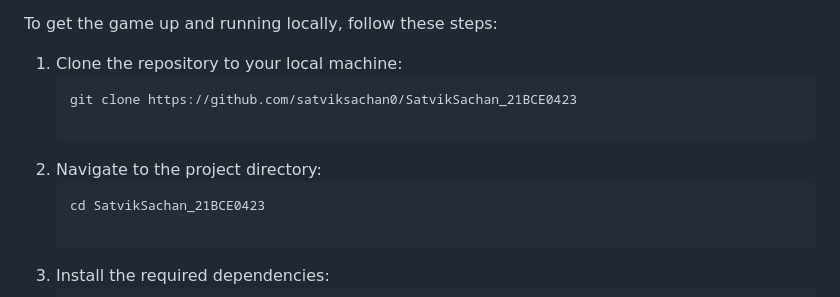
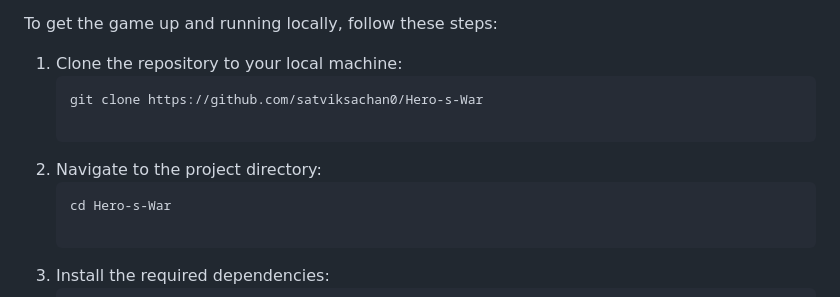
Before and after one commit to satviksachan0/Hero-s-War, a Markdown page: README.md, the part around the change. Drawn GitHub-style.

Commit message:
Update README.md
Changed Repo name

```diff
--- a/README.md
+++ b/README.md
@@ -51,12 +51,12 @@
 <ol style="font-family: 'Roboto', sans-serif; color: #2c3e50; font-size: 16px; line-height: 1.8; margin-left: 70px;">
     <li>Clone the repository to your local machine:
         <pre style="background-color: #ecf0f1; padding: 10px; border-radius: 8px; font-family: 'Courier New', monospace; margin-top: 10px;">
-git clone https://github.com/satviksachan0/SatvikSachan_21BCE0423
+git clone https://github.com/satviksachan0/Hero-s-War
         </pre>
     </li>
     <li>Navigate to the project directory:
         <pre style="background-color: #ecf0f1; padding: 10px; border-radius: 8px; font-family: 'Courier New', monospace; margin-top: 10px;">
-cd SatvikSachan_21BCE0423
+cd Hero-s-War
         </pre>
     </li>
     <li>Install the required dependencies:
```
